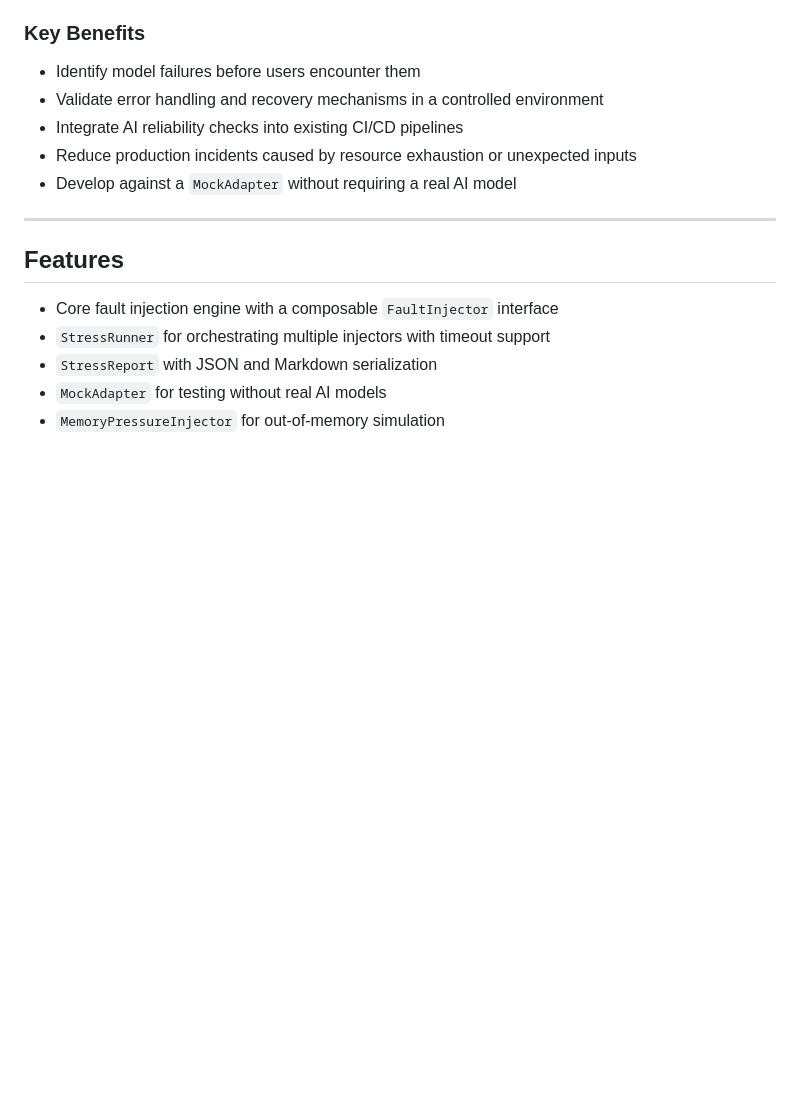
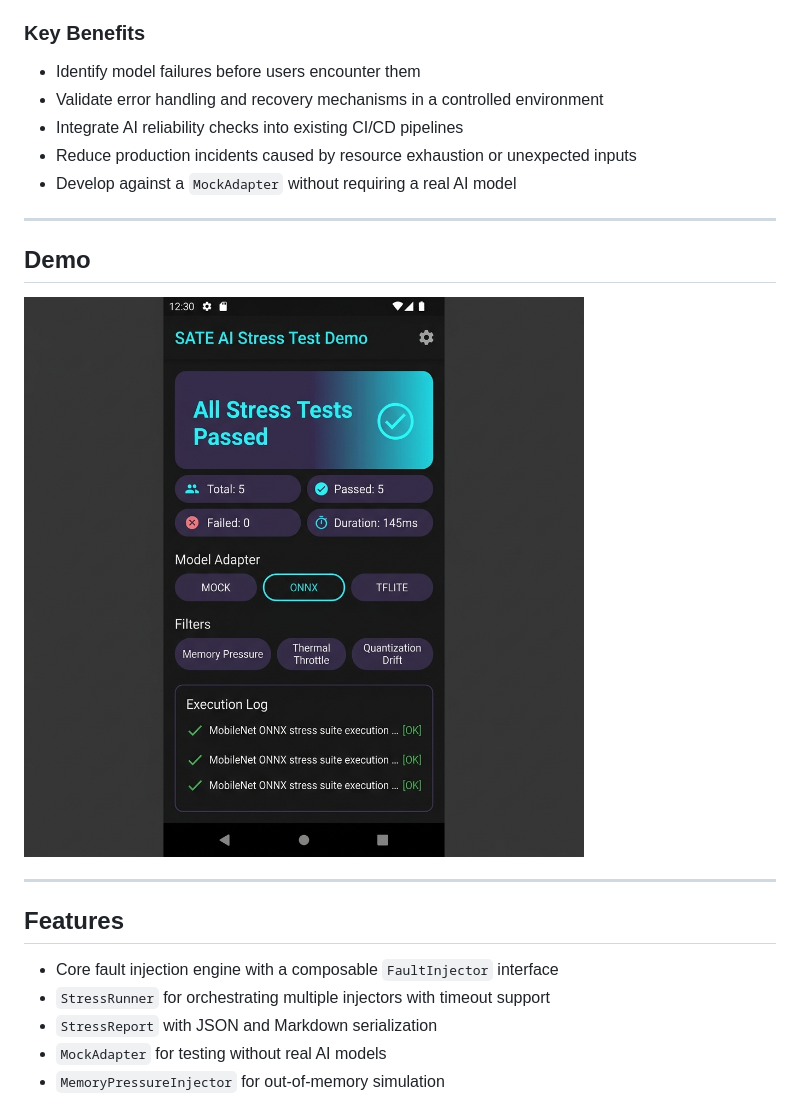
Before and after one commit to assassinaj602/sate_ai, a Markdown page: README.md, the part around the change. Drawn GitHub-style; pictures changed too: docs/demo.gif (added); blank space fills up the shorter version.

Commit message:
docs: add demo asset and embed visual in README and website hero section

```diff
--- a/README.md
+++ b/README.md
@@ -30,6 +30,12 @@ SATE AI provides a `pytest`-style experience for AI failure modes: wrap your mod
 - Integrate AI reliability checks into existing CI/CD pipelines
 - Reduce production incidents caused by resource exhaustion or unexpected inputs
 - Develop against a `MockAdapter` without requiring a real AI model
+
+---
+
+## Demo
+
+![SATE AI Demo](docs/demo.gif)
 
 ---
 
```
Also changed, not shown: 1 other file.
